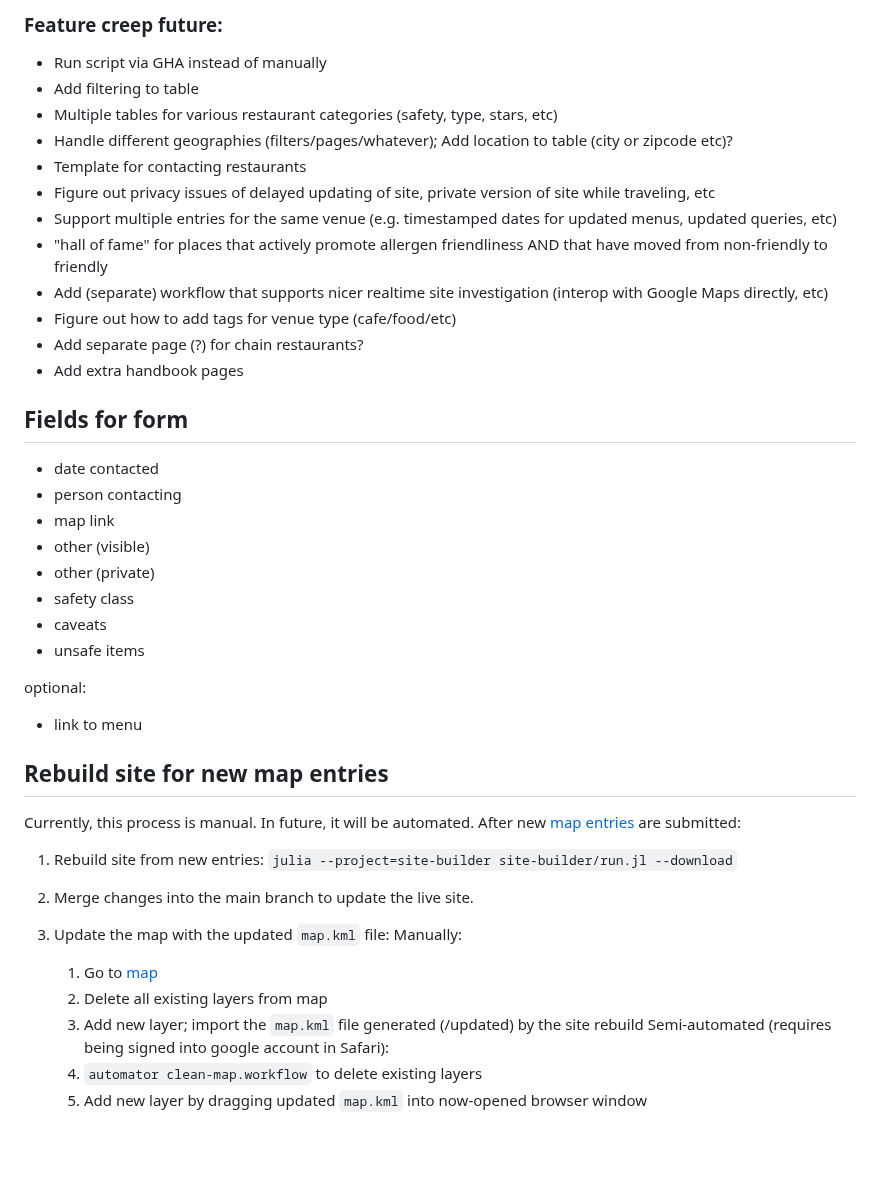
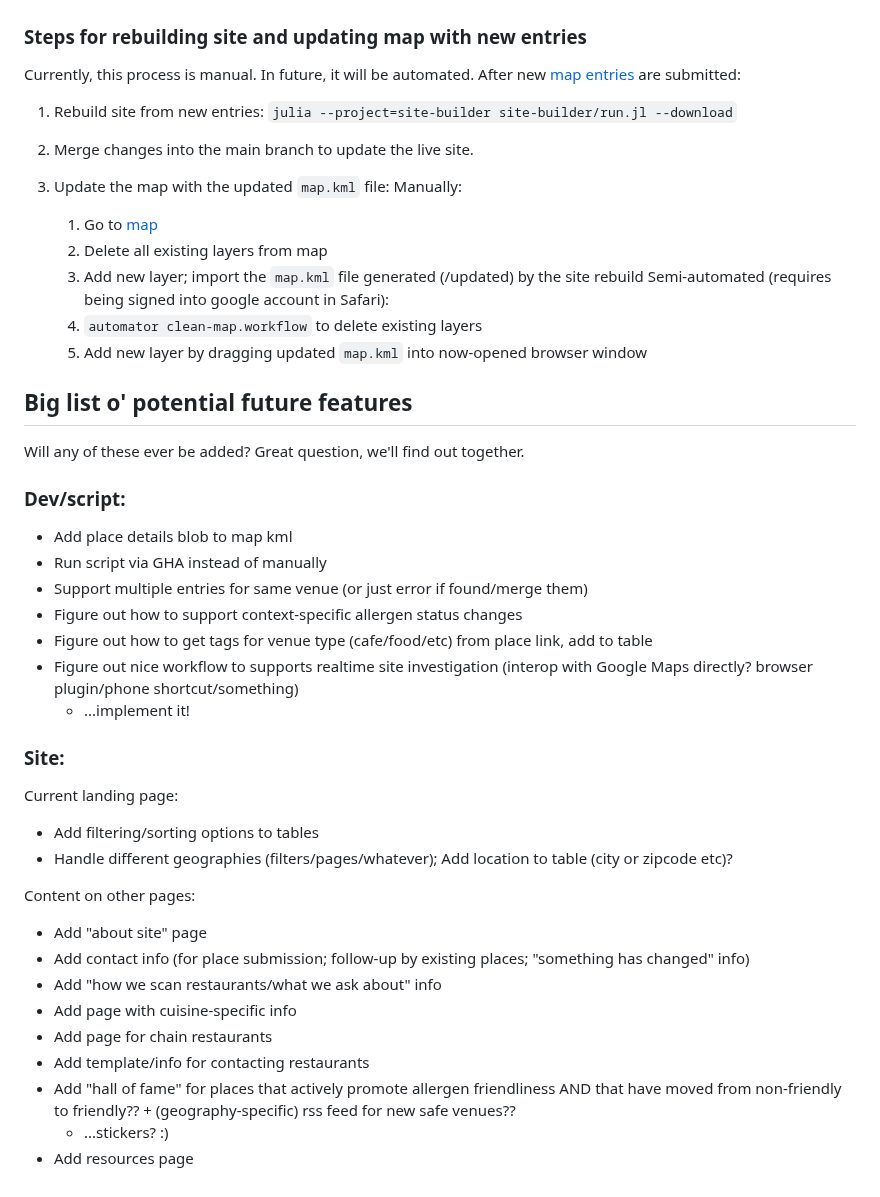
Before and after one commit to hannahilea/nut-allergy-handbook, a Markdown page: README.md, the part around one of its changes. Drawn GitHub-style; blank space fills up the shorter version.

```diff
--- a/README.md
+++ b/README.md
@@ -38,32 +18,4 @@ Mapping the current state of nut-allergy-friendliness of various restaurants, co
-### Feature creep future:
-- Run script via GHA instead of manually
-- Add filtering to table
-- Multiple tables for various restaurant categories (safety, type, stars, etc)
-- Handle different geographies (filters/pages/whatever); Add location to table (city or zipcode etc)?
-- Template for contacting restaurants
-- Figure out privacy issues of delayed updating of site, private version of site while traveling, etc
-- Support multiple entries for the same venue (e.g. timestamped dates for updated menus, updated queries, etc)
-- "hall of fame" for places that actively promote allergen friendliness AND that have moved from non-friendly to friendly
-- Add (separate) workflow that supports nicer realtime site investigation (interop with Google Maps directly, etc)
-- Figure out how to add tags for venue type (cafe/food/etc)
-- Add separate page (?) for chain restaurants?
-- Add extra handbook pages
-
-
-## Fields for form
-- date contacted
-- person contacting
-- map link
-- other (visible)
-- other (private)
-- safety class
-- caveats
-- unsafe items
-
-optional:
-- link to menu
-
-## Rebuild site for new map entries
+### Steps for rebuilding site and updating map with new entries
 
 Currently, this process is manual. In future, it will be automated. After new [map entries](https://forms.gle/qx1TQDyGLTcRK7NKA) are submitted:
 
@@ -79,3 +31,33 @@ Currently, this process is manual. In future, it will be automated. After new [m
   Semi-automated (requires being signed into google account in Safari):
     1. `automator clean-map.workflow` to delete existing layers
     2. Add new layer by dragging updated `map.kml` into now-opened browser window
+
+## Big list o' potential future features
+
+Will any of these ever be added? Great question, we'll find out together.
+
+### Dev/script:
+- Add place details blob to map kml
+- Run script via GHA instead of manually
+- Support multiple entries for same venue (or just error if found/merge them)
+- Figure out how to support context-specific allergen status changes
+- Figure out how to get tags for venue type (cafe/food/etc) from place link, add to table
+- Figure out nice workflow to supports realtime site investigation (interop with Google Maps directly? browser plugin/phone shortcut/something)
+  - ...implement it!
+
+### Site:
+
+Current landing page:
+- Add filtering/sorting options to tables
+- Handle different geographies (filters/pages/whatever); Add location to table (city or zipcode etc)?
+
+Content on other pages:
+- Add "about site" page
+- Add contact info (for place submission; follow-up by existing places; "something has changed" info)
+- Add "how we scan restaurants/what we ask about" info
+- Add page with cuisine-specific info
+- Add page for chain restaurants
+- Add template/info for contacting restaurants
+- Add "hall of fame" for places that actively promote allergen friendliness AND that have moved from non-friendly to friendly?? + (geography-specific) rss feed for new safe venues??
+  - ...stickers? :)
+- Add resources page
```
Also changed, not shown: other parts of README.md (+0 -20 lines).
